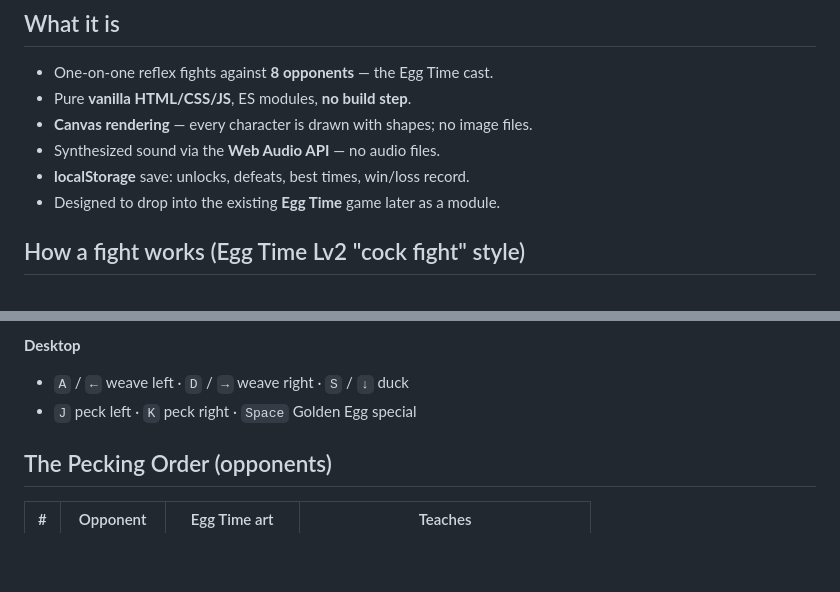
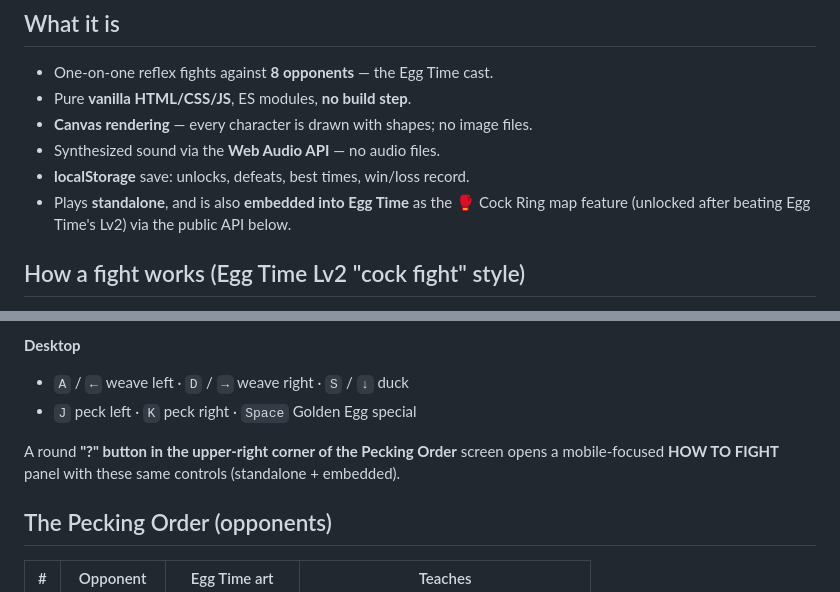
Before and after one commit to machinemirror/cock-ring, a Markdown page: README.md, 2 parts joined by grey strips. Drawn GitHub-style; blank space fills up the shorter version.

```diff
--- a/README.md
+++ b/README.md
@@ -19,7 +19,8 @@ data, or copyrighted assets are used.
 - **Canvas rendering** — every character is drawn with shapes; no image files.
 - Synthesized sound via the **Web Audio API** — no audio files.
 - **localStorage** save: unlocks, defeats, best times, win/loss record.
-- Designed to drop into the existing **Egg Time** game later as a module.
+- Plays **standalone**, and is also **embedded into Egg Time** as the 🥊 Cock Ring
+  map feature (unlocked after beating Egg Time's Lv2) via the public API below.
 
 ## How a fight works (Egg Time Lv2 "cock fight" style)
 
@@ -42,6 +43,9 @@ three times and you lose — the **chick referee** counts you both out.
 **Desktop**
 - `A` / `←` weave left · `D` / `→` weave right · `S` / `↓` duck
 - `J` peck left · `K` peck right · `Space` Golden Egg special
+
+A round **"?" button in the upper-right corner of the Pecking Order** screen opens a
+mobile-focused **HOW TO FIGHT** panel with these same controls (standalone + embedded).
 
 ## The Pecking Order (opponents)
 
```
Also changed, not shown: CLAUDE.md (+4 -0 lines).
